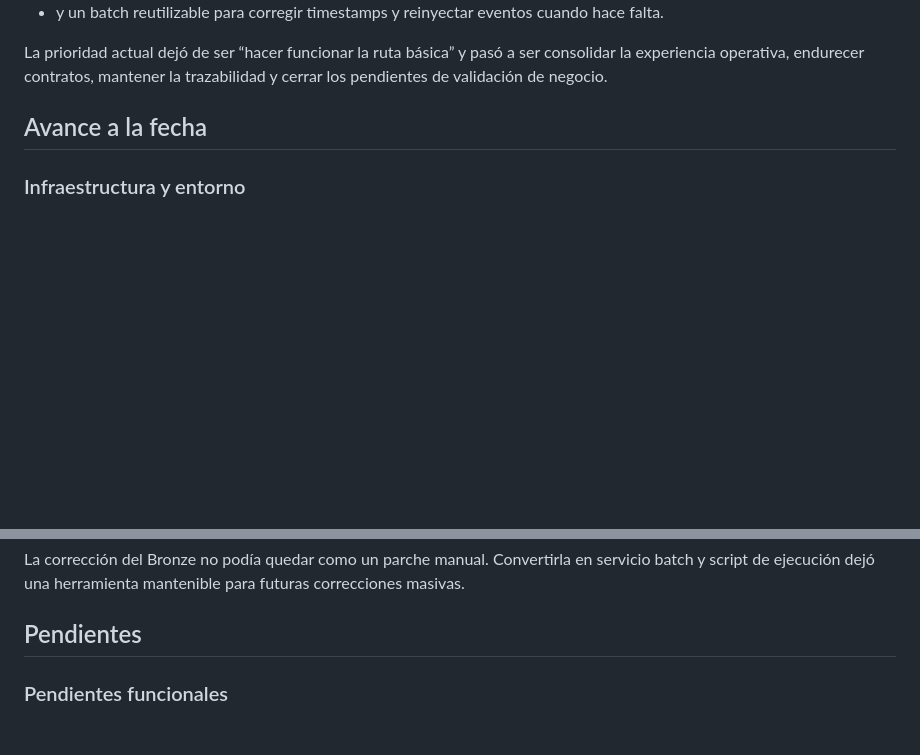
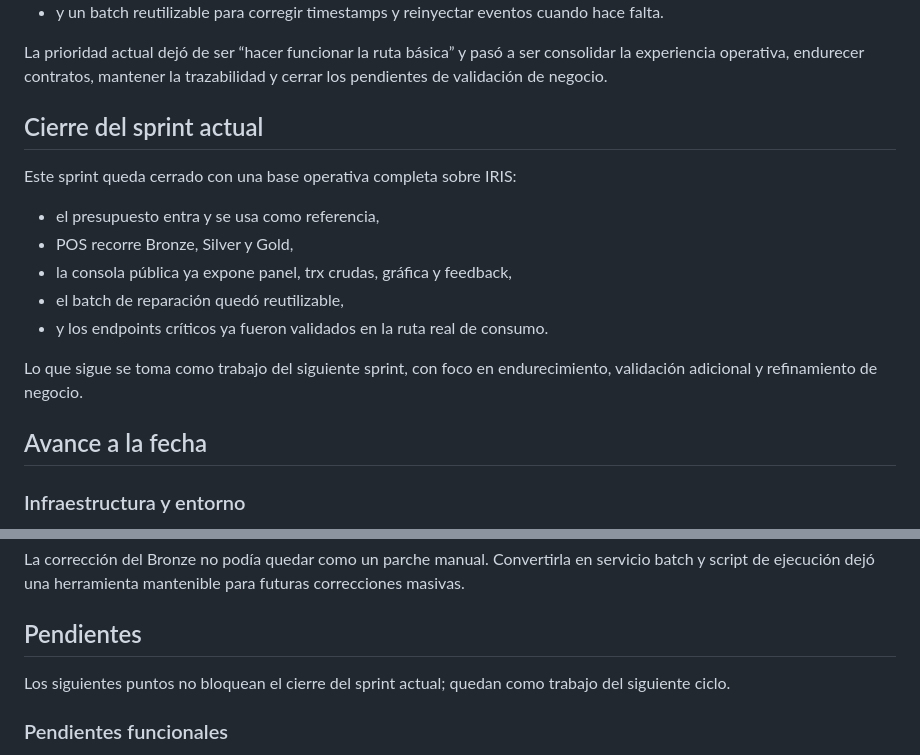
Before and after one commit to christianasmussenb/iris111, a Markdown page: DOCS/ESTADO_DEL_PROYECTO_Y_SPRINT_2.md, 2 parts joined by grey strips. Rendered like a GitHub page; blank space fills up the shorter version.

Commit message:
docs: Update sprint closure summary and outline next steps for project refinement

```diff
--- a/DOCS/ESTADO_DEL_PROYECTO_Y_SPRINT_2.md
+++ b/DOCS/ESTADO_DEL_PROYECTO_Y_SPRINT_2.md
@@ -15,6 +15,17 @@ Hoy el proyecto cubre el circuito principal de punta a punta:
 - y un batch reutilizable para corregir timestamps y reinyectar eventos cuando hace falta.
 
 La prioridad actual dejó de ser “hacer funcionar la ruta básica” y pasó a ser consolidar la experiencia operativa, endurecer contratos, mantener la trazabilidad y cerrar los pendientes de validación de negocio.
+
+## Cierre del sprint actual
+
+Este sprint queda cerrado con una base operativa completa sobre IRIS:
+- el presupuesto entra y se usa como referencia,
+- POS recorre Bronze, Silver y Gold,
+- la consola pública ya expone panel, trx crudas, gráfica y feedback,
+- el batch de reparación quedó reutilizable,
+- y los endpoints críticos ya fueron validados en la ruta real de consumo.
+
+Lo que sigue se toma como trabajo del siguiente sprint, con foco en endurecimiento, validación adicional y refinamiento de negocio.
 
 ## Avance a la fecha
 
@@ -77,6 +88,8 @@ La corrección del Bronze no podía quedar como un parche manual. Convertirla en
 
 ## Pendientes
 
+Los siguientes puntos no bloquean el cierre del sprint actual; quedan como trabajo del siguiente ciclo.
+
 ### Pendientes funcionales
 - Revisar si la lógica de sostenido necesita una ventana consecutiva más estricta, según criterio de negocio.
 - Definir si el negocio quiere múltiples recomendaciones por evento o una sola por prioridad dominante.
```
